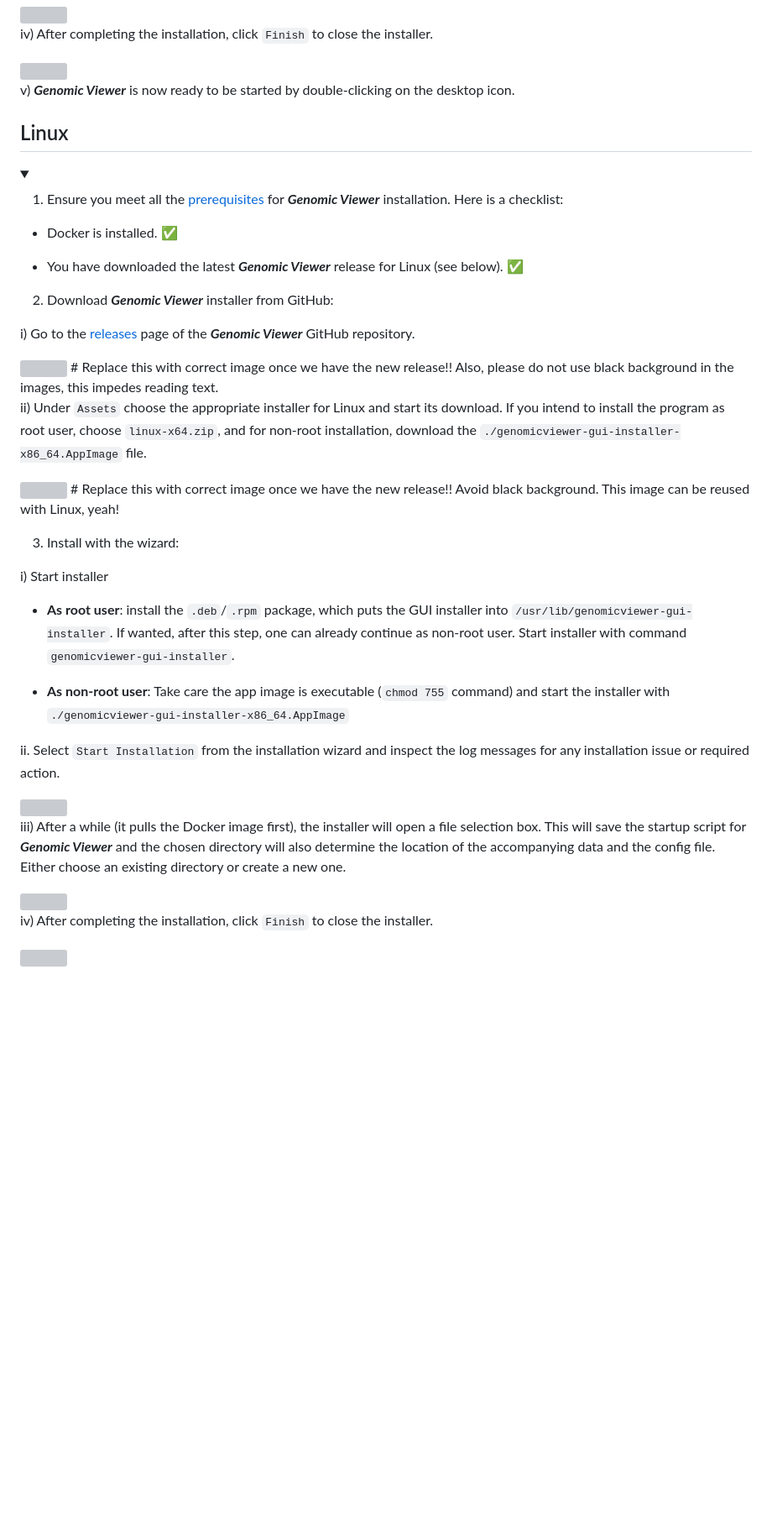
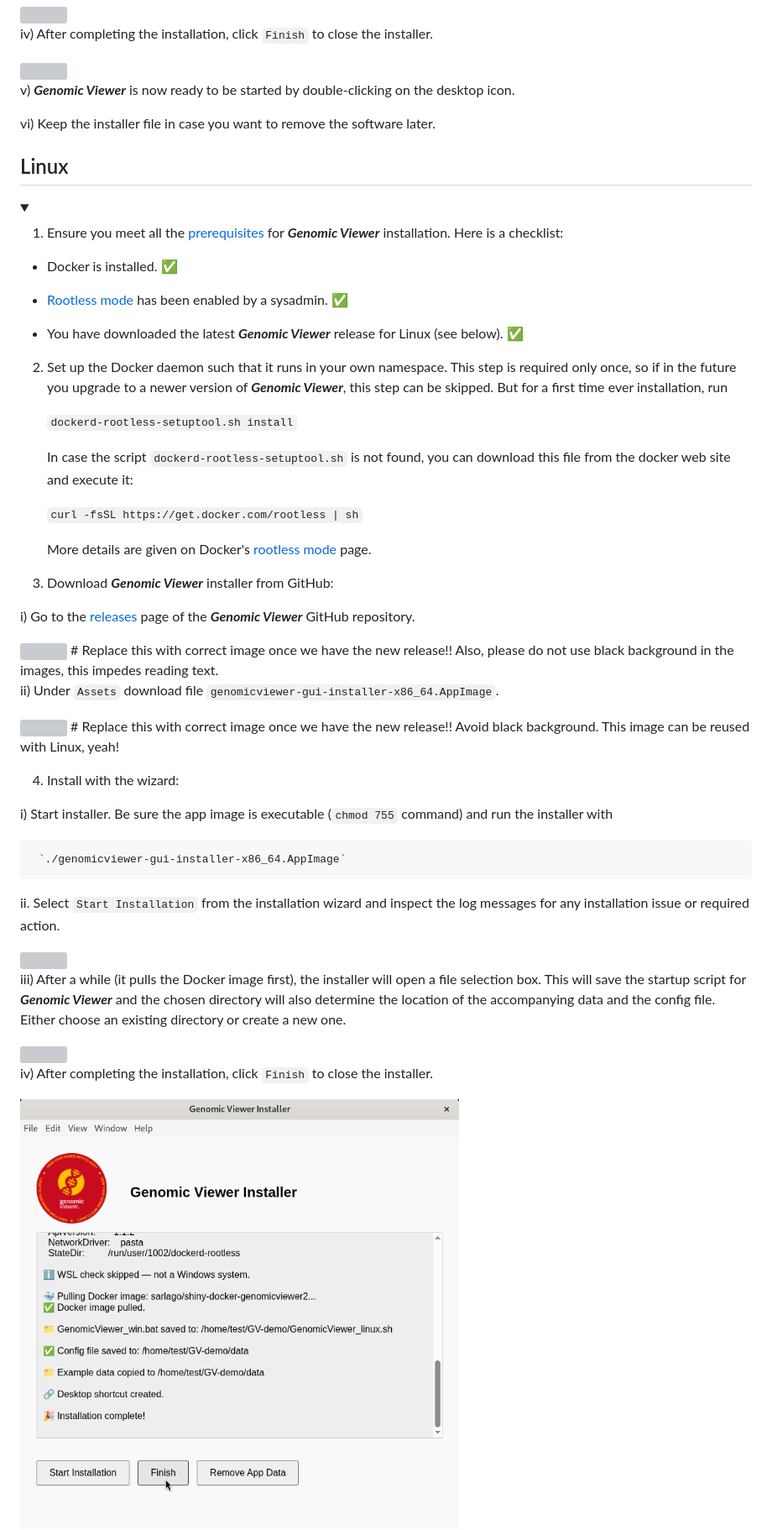
Before and after one commit to EuracBiomedicalResearch/genomic_viewer, a Markdown page: assets/genomicviewer-installation-details.md, the part around one of its changes. Shown at 84% size. Drawn GitHub-style; pictures changed too: assets/GV_install_finish_linux.png (added); blank space fills up the shorter version; grey boxes are pictures that could not be loaded.

```diff
--- a/assets/genomicviewer-installation-details.md
+++ b/assets/genomicviewer-installation-details.md
@@ -86,6 +86,8 @@ not use black background in the images, this impedes reading text.
   v) ***Genomic Viewer*** is now ready to be started by double-clicking on the
       desktop icon.
 
+  vi) Keep the installer file in case you want to remove the software later.
+
 </details>
 
 ## Linux
@@ -100,10 +102,28 @@ not use black background in the images, this impedes reading text.
 
   - Docker is installed. ✅
 
+  - [Rootless mode](https://docs.docker.com/engine/security/rootless/) has been
+    enabled by a sysadmin. ✅
+
   - You have downloaded the latest ***Genomic Viewer*** release for Linux
     (see below). ✅
 
-2. Download ***Genomic Viewer*** installer from GitHub:
+2. Set up the Docker daemon such that it runs in your own namespace. This step
+   is required only once, so if in the future you upgrade to a newer version of
+   ***Genomic Viewer***, this step can be skipped. But for a first time ever
+   installation, run
+
+   `dockerd-rootless-setuptool.sh install`
+
+   In case the script `dockerd-rootless-setuptool.sh` is not found, you can
+   download this file from the docker web site and execute it:
+
+   `curl -fsSL https://get.docker.com/rootless | sh`
+
+   More details are given on Docker's
+   [rootless mode](https://docs.docker.com/engine/security/rootless/) page.
+
+3. Download ***Genomic Viewer*** installer from GitHub:
 
   i) Go to the [releases](https://github.com/EuracBiomedicalResearch/genomic_viewer/releases)
      page of the ***Genomic Viewer*** GitHub repository.
@@ -112,31 +132,19 @@ not use black background in the images, this impedes reading text.
 # Replace this with correct image once we have the new release!! Also, please do
 not use black background in the images, this impedes reading text.
 
-  ii) Under `Assets` choose the appropriate installer for Linux and start
-      its download. If you intend to install the program as root user, choose
-      `linux-x64.zip`, and for non-root installation, download the
-      `./genomicviewer-gui-installer-x86_64.AppImage` file.
+  ii) Under `Assets` download file `genomicviewer-gui-installer-x86_64.AppImage`.
 
 <img src="GV_installer_win.png" width="80%"/> # Replace this with correct image once we have the new release!! Avoid black background. This image can be reused with Linux, yeah!
 
-3. Install with the wizard:
+4. Install with the wizard:
 
-  i) Start installer
+  i) Start installer. Be sure the app image is executable (`chmod 755` command)
+     and run the installer with
 
-  <!-- Same here: I recommend to have the .deb and .rpm files in folder
-    `linux-x64`. -->
-
-   - **As root user**: install the `.deb`/`.rpm` package, which puts the GUI
-     installer into `/usr/lib/genomicviewer-gui-installer`. If wanted, after
-     this step, one can already continue as non-root user. Start installer with
-     command `genomicviewer-gui-installer`.
-
-   - **As non-root user**: Take care the app image is executable
-     (`chmod 755` command) and start the installer with
      `./genomicviewer-gui-installer-x86_64.AppImage`
 
-  ii. Select `Start Installation` from the installation wizard and inspect the log
-      messages for any installation issue or required action.
+  ii. Select `Start Installation` from the installation wizard and inspect the
+      log messages for any installation issue or required action.
 
 <img src="GV_installer_wizard.png" width="60%"/>
 
@@ -150,6 +158,6 @@ not use black background in the images, this impedes reading text.
 
   iv) After completing the installation, click `Finish` to close the installer.
 
-<img src="GV_install_finish.png" width="60%"/>
+<img src="GV_install_finish_linux.png" width="60%"/>
 
   v) ***Genomic Viewer*** is now ready to be started by double-clicking on the
```
Also changed, not shown: other parts of assets/genomicviewer-installation-details.md (+9 -1 lines), README.md (+16 -42 lines).
